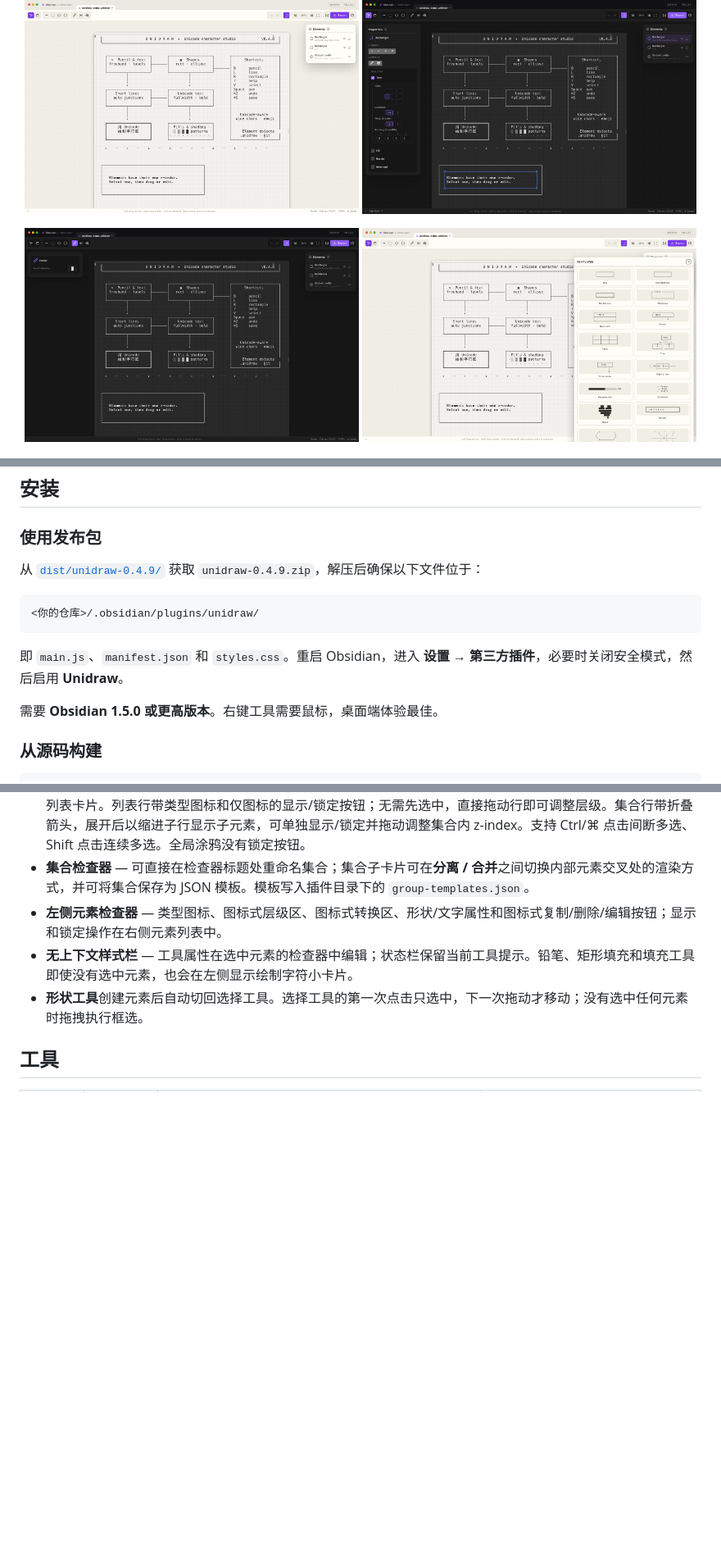
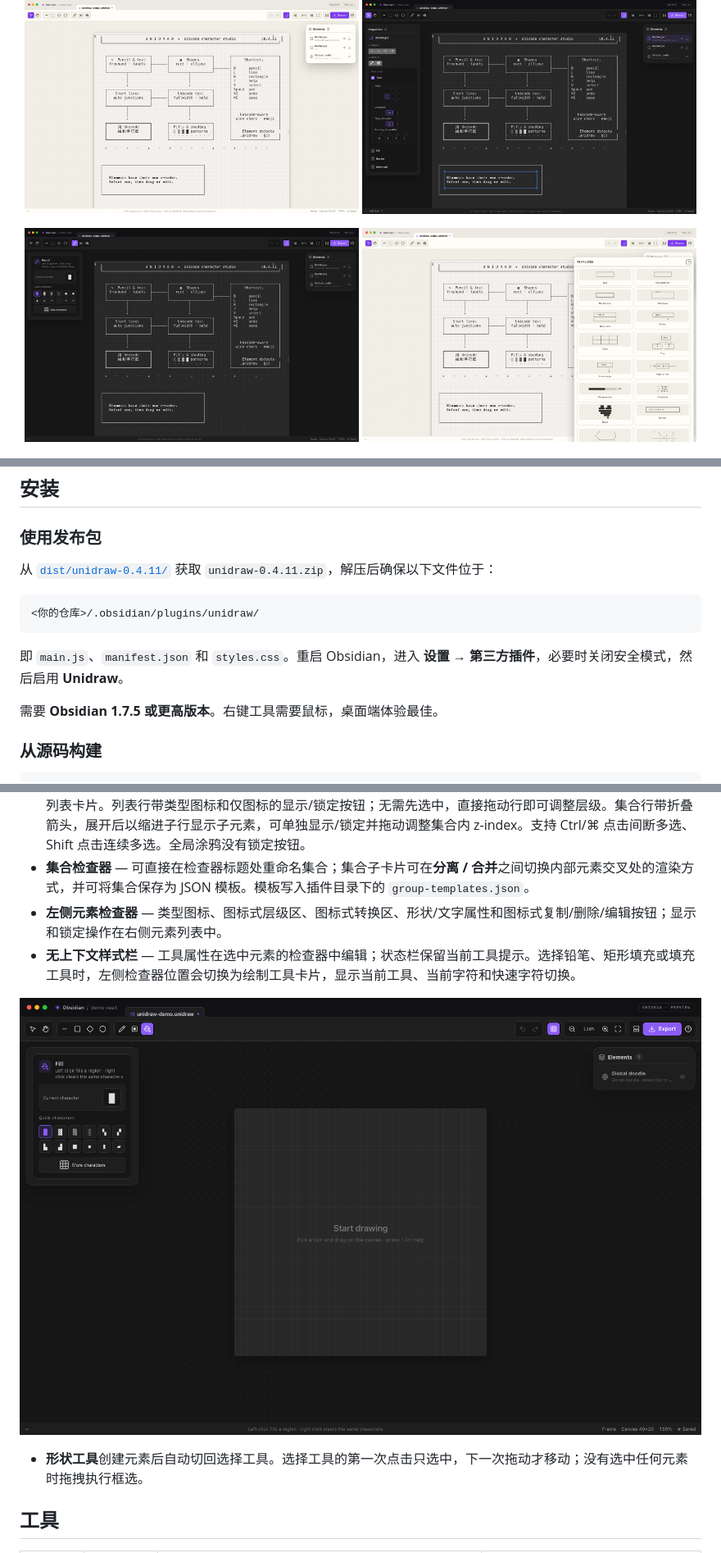
Before and after one commit to yukisova/obsidian-unidraw, a Markdown page: README.zh-CN.md, 3 parts joined by grey strips. Shown at 82% size. GitHub-like rendering; pictures changed too: docs/screenshots/unidraw-characters.png, docs/screenshots/unidraw-drawing-tool.png (added), docs/screenshots/unidraw-overview-light.png; blank space fills up the shorter version.

````diff
--- a/README.zh-CN.md
+++ b/README.zh-CN.md
@@ -49,8 +49,8 @@ Unidraw 结合了 [ASCII Canvas](#致谢) 的网格绘制、[asciiflow](https://
 
 ### 使用发布包
 
-从 [`dist/unidraw-0.4.9/`](dist/unidraw-0.4.9/) 获取
-`unidraw-0.4.9.zip`，解压后确保以下文件位于：
+从 [`dist/unidraw-0.4.11/`](dist/unidraw-0.4.11/) 获取
+`unidraw-0.4.11.zip`，解压后确保以下文件位于：
 
 ```text
 <你的仓库>/.obsidian/plugins/unidraw/
@@ -59,7 +59,7 @@ Unidraw 结合了 [ASCII Canvas](#致谢) 的网格绘制、[asciiflow](https://
 即 `main.js`、`manifest.json` 和 `styles.css`。重启 Obsidian，进入
 **设置 → 第三方插件**，必要时关闭安全模式，然后启用 **Unidraw**。
 
-需要 **Obsidian 1.5.0 或更高版本**。右键工具需要鼠标，桌面端体验最佳。
+需要 **Obsidian 1.7.5 或更高版本**。右键工具需要鼠标，桌面端体验最佳。
 
 ### 从源码构建
 
@@ -85,7 +85,9 @@ npm run link -- "/path/to/vault"
 - **画布** — 网格字符画，由静态、交互、新元素三张叠加画布组成；左侧是选中元素的编辑卡片，右侧是所有元素的列表卡片。列表行带类型图标和仅图标的显示/锁定按钮；无需先选中，直接拖动行即可调整层级。集合行带折叠箭头，展开后以缩进子行显示子元素，可单独显示/锁定并拖动调整集合内 z-index。支持 Ctrl/⌘ 点击间断多选、Shift 点击连续多选。全局涂鸦没有锁定按钮。
 - **集合检查器** — 可直接在检查器标题处重命名集合；集合子卡片可在**分离 / 合并**之间切换内部元素交叉处的渲染方式，并可将集合保存为 JSON 模板。模板写入插件目录下的 `group-templates.json`。
 - **左侧元素检查器** — 类型图标、图标式层级区、图标式转换区、形状/文字属性和图标式复制/删除/编辑按钮；显示和锁定操作在右侧元素列表中。
-- **无上下文样式栏** — 工具属性在选中元素的检查器中编辑；状态栏保留当前工具提示。铅笔、矩形填充和填充工具即使没有选中元素，也会在左侧显示绘制字符小卡片。
+- **无上下文样式栏** — 工具属性在选中元素的检查器中编辑；状态栏保留当前工具提示。选择铅笔、矩形填充或填充工具时，左侧检查器位置会切换为绘制工具卡片，显示当前工具、当前字符和快速字符切换。
+
+![绘制工具卡片](docs/screenshots/unidraw-drawing-tool.png)
 - **形状工具**创建元素后自动切回选择工具。选择工具的第一次点击只选中，下一次拖动才移动；没有选中任何元素时拖拽执行框选。
 
 ## 工具
````
Also changed, not shown: other parts of README.zh-CN.md (+6 -6 lines), CHANGELOG.md (+12 -2 lines), README.md (+12 -10 lines), docs/screenshots/unidraw-help.png, docs/screenshots/unidraw-overview-dark.png, 11 other files.
